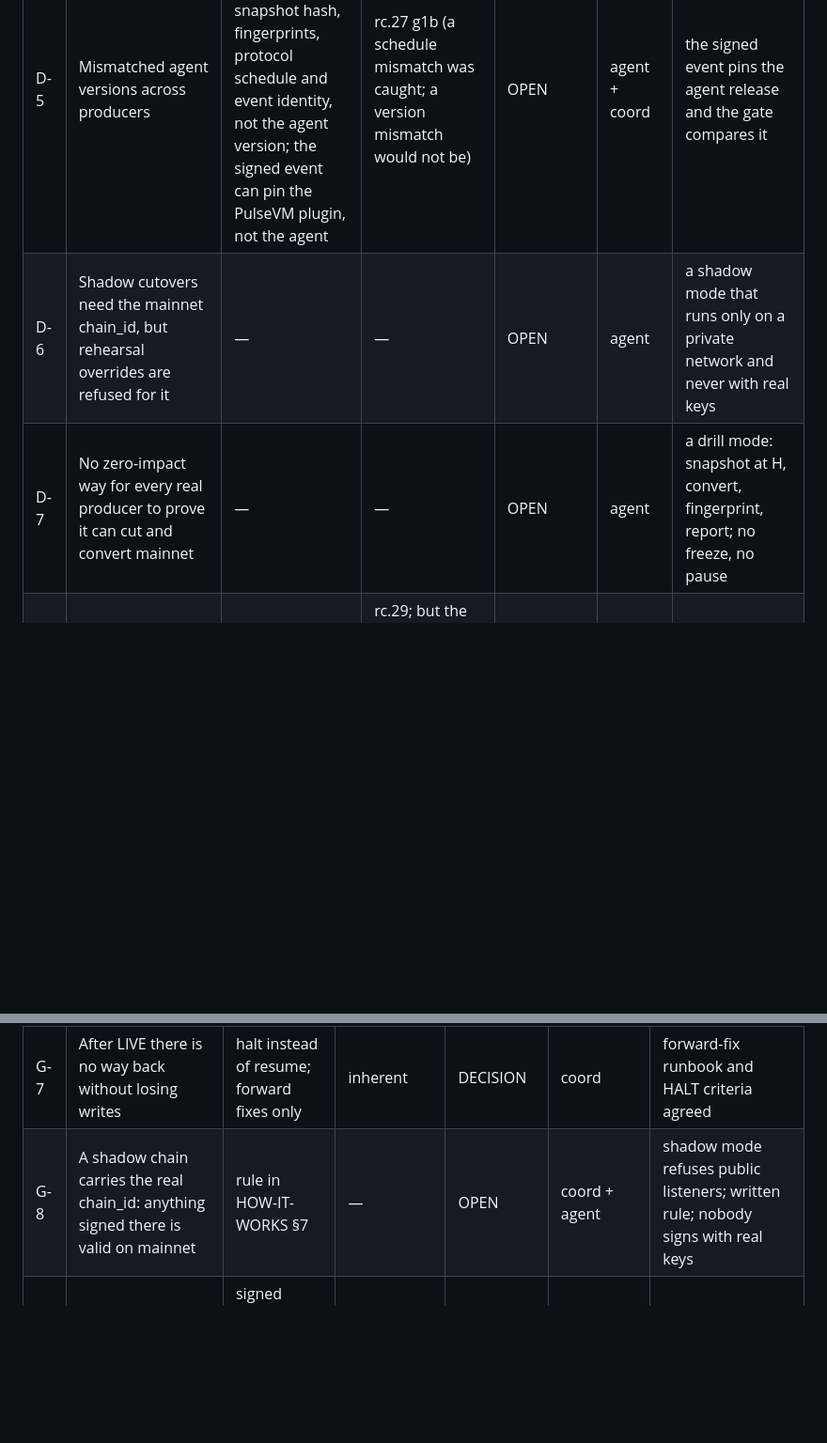
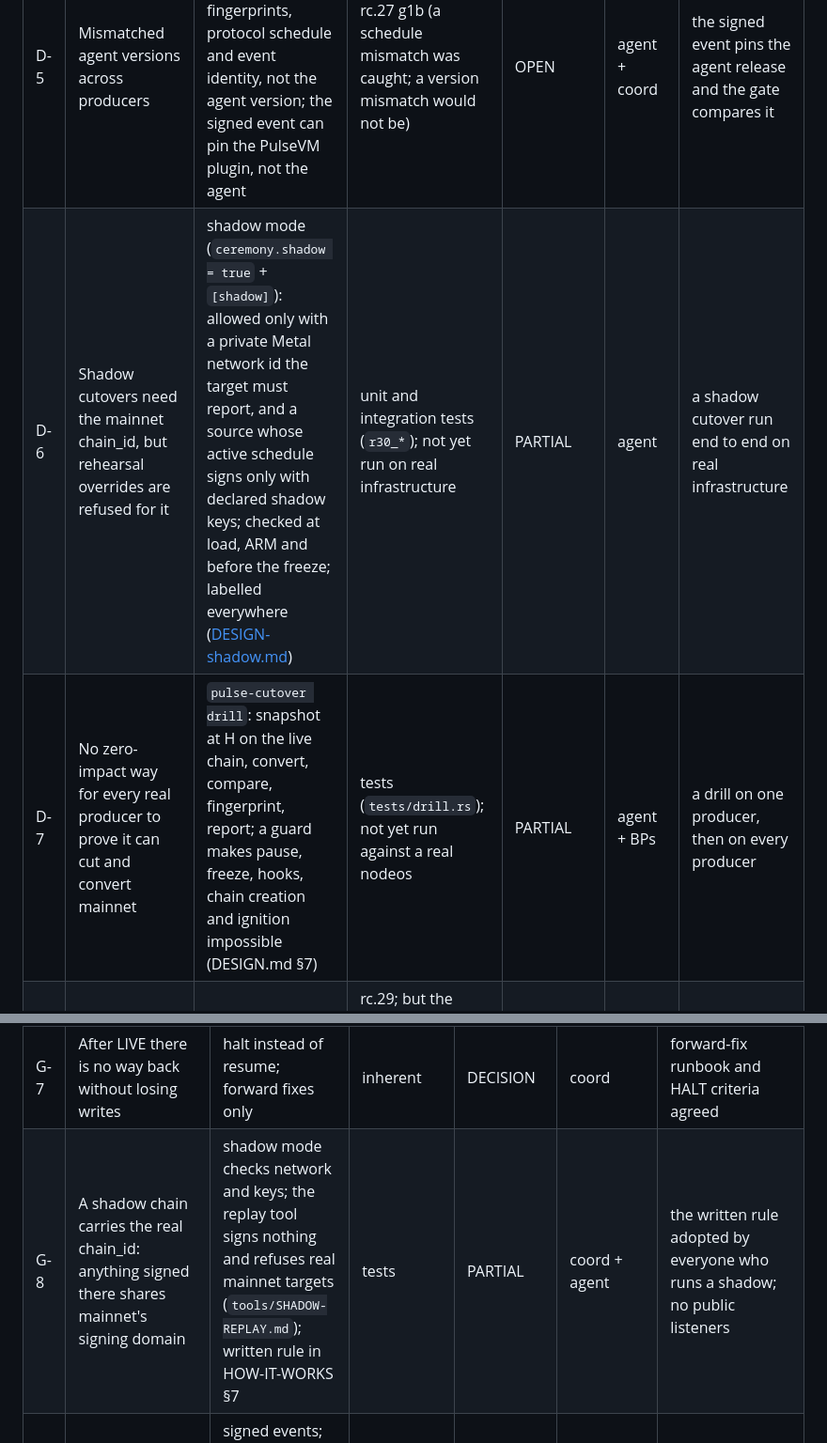
Before and after one commit to paulgnz/pulse-cutover, a Markdown page: docs/RISK-REGISTER.md, 2 parts joined by grey strips. Shown at 94% size. Rendered like a GitHub page; blank space fills up the shorter version.

Commit message:
docs: drill, shadow and replay implemented (not yet run): register D-6, D-7, G-8, ladder rungs 4-5

```diff
--- a/docs/RISK-REGISTER.md
+++ b/docs/RISK-REGISTER.md
@@ -93,8 +93,8 @@ for signing, B-1 CPU units, B-2 per-producer keys, C-1 MetalGo 1.14 on Metal mai
 | D-3 | An agent crashes mid-ceremony | journal, resume, halt-after-ignite, process-group kills | 83/83 and 49/49 fault scenarios with stubs on rc.9/rc.10; fleet crash runs on rc.22; STRANDED, `join`, degraded and chain creation (rc.21–rc.29) were never fault-injected | PARTIAL | agent | fault-injection suite re-run on the release, including the rc.21+ paths |
 | D-4 | A producer's hooks are wrong for its infrastructure (edge freeze, flip) | production profile; doctor; required hooks | run 5 shipped a non-executable hook | MITIGATED | BPs | each BP passes rungs 4 and 5 with its own hooks |
 | D-5 | Mismatched agent versions across producers | none in the gate: it compares snapshot hash, fingerprints, protocol schedule and event identity, not the agent version; the signed event can pin the PulseVM plugin, not the agent | rc.27 g1b (a schedule mismatch was caught; a version mismatch would not be) | OPEN | agent + coord | the signed event pins the agent release and the gate compares it |
-| D-6 | Shadow cutovers need the mainnet chain_id, but rehearsal overrides are refused for it | — | — | OPEN | agent | a shadow mode that runs only on a private network and never with real keys |
-| D-7 | No zero-impact way for every real producer to prove it can cut and convert mainnet | — | — | OPEN | agent | a drill mode: snapshot at H, convert, fingerprint, report; no freeze, no pause |
+| D-6 | Shadow cutovers need the mainnet chain_id, but rehearsal overrides are refused for it | shadow mode (`ceremony.shadow = true` + `[shadow]`): allowed only with a private Metal network id the target must report, and a source whose active schedule signs only with declared shadow keys; checked at load, ARM and before the freeze; labelled everywhere ([DESIGN-shadow.md](DESIGN-shadow.md)) | unit and integration tests (`r30_*`); not yet run on real infrastructure | PARTIAL | agent | a shadow cutover run end to end on real infrastructure |
+| D-7 | No zero-impact way for every real producer to prove it can cut and convert mainnet | `pulse-cutover drill`: snapshot at H on the live chain, convert, compare, fingerprint, report; a guard makes pause, freeze, hooks, chain creation and ignition impossible (DESIGN.md §7) | tests (`tests/drill.rs`); not yet run against a real nodeos | PARTIAL | agent + BPs | a drill on one producer, then on every producer |
 | D-8 | Supply chain: a tampered binary or script | pinned releases, sha256 sums, SHA-pinned CI, pins checked at release | rc.29; but the sums come from the same party that builds the binaries, and the installer is fetched and run as root | PARTIAL | agent | a second independent build that reproduces the sums |
 | D-9 | The test plan itself: replaying post-H mainnet transactions into a shadow chain fails TAPOS if it is enforced (their reference blocks are after H); no soak period, no validator restart or plugin hot-swap under load | — | — | OPEN | agent | rung 5 replays only transactions whose reference block is ≤ H (or documents the rest); a soak rung added |
 | D-10 | The production profile does not require coordination: an agent run from a config file alone has no fleet gate, no roster and no positive "no abort" check | `await` refuses a producer event without a roster | config.rs production profile | OPEN | agent | XPR mainnet producer mode refuses to run without signed coordination and a roster |
@@ -139,7 +139,7 @@ for signing, B-1 CPU units, B-2 per-producer keys, C-1 MetalGo 1.14 on Metal mai
 | G-5 | Key custody: coordinator and producer keys | — | — | DECISION | coord + BPs | threshold coordinator keys; per-BP producer keys (B-2) |
 | G-6 | Validators' right to run PulseVM under its license | — | PulseVM Business License | DECISION | upstream | written confirmation for every validator |
 | G-7 | After LIVE there is no way back without losing writes | halt instead of resume; forward fixes only | inherent | DECISION | coord | forward-fix runbook and HALT criteria agreed |
-| G-8 | A shadow chain carries the real chain_id: anything signed there is valid on mainnet | rule in HOW-IT-WORKS §7 | — | OPEN | coord + agent | shadow mode refuses public listeners; written rule; nobody signs with real keys |
+| G-8 | A shadow chain carries the real chain_id: anything signed there shares mainnet's signing domain | shadow mode checks network and keys; the replay tool signs nothing and refuses real mainnet targets (`tools/SHADOW-REPLAY.md`); written rule in HOW-IT-WORKS §7 | tests | PARTIAL | coord + agent | the written rule adopted by everyone who runs a shadow; no public listeners |
 | G-9 | A human enters a wrong parameter (H, chain_id, roster) | signed events; `await` writes the config; doctor; production profile | — | MITIGATED | coord | two-person check on every published event |
 | G-10 | A wedge after LIVE, with writes already taken: no runbook for a coordinated validator restart or who decides | halt instead of resume | PulseVM's halt history | OPEN | upstream + BPs + coord | runbook rehearsed on a shadow cutover |
 | G-11 | No backups before the ceremony: each producer's chain state and block log, and every Metal staking key | — | standing rule: back up staking keys before any change | OPEN | BPs | backups confirmed per producer before ARM |
```
Also changed, not shown: other parts of docs/RISK-REGISTER.md (+1 -1 lines), docs/HOW-IT-WORKS.md (+2 -2 lines).
